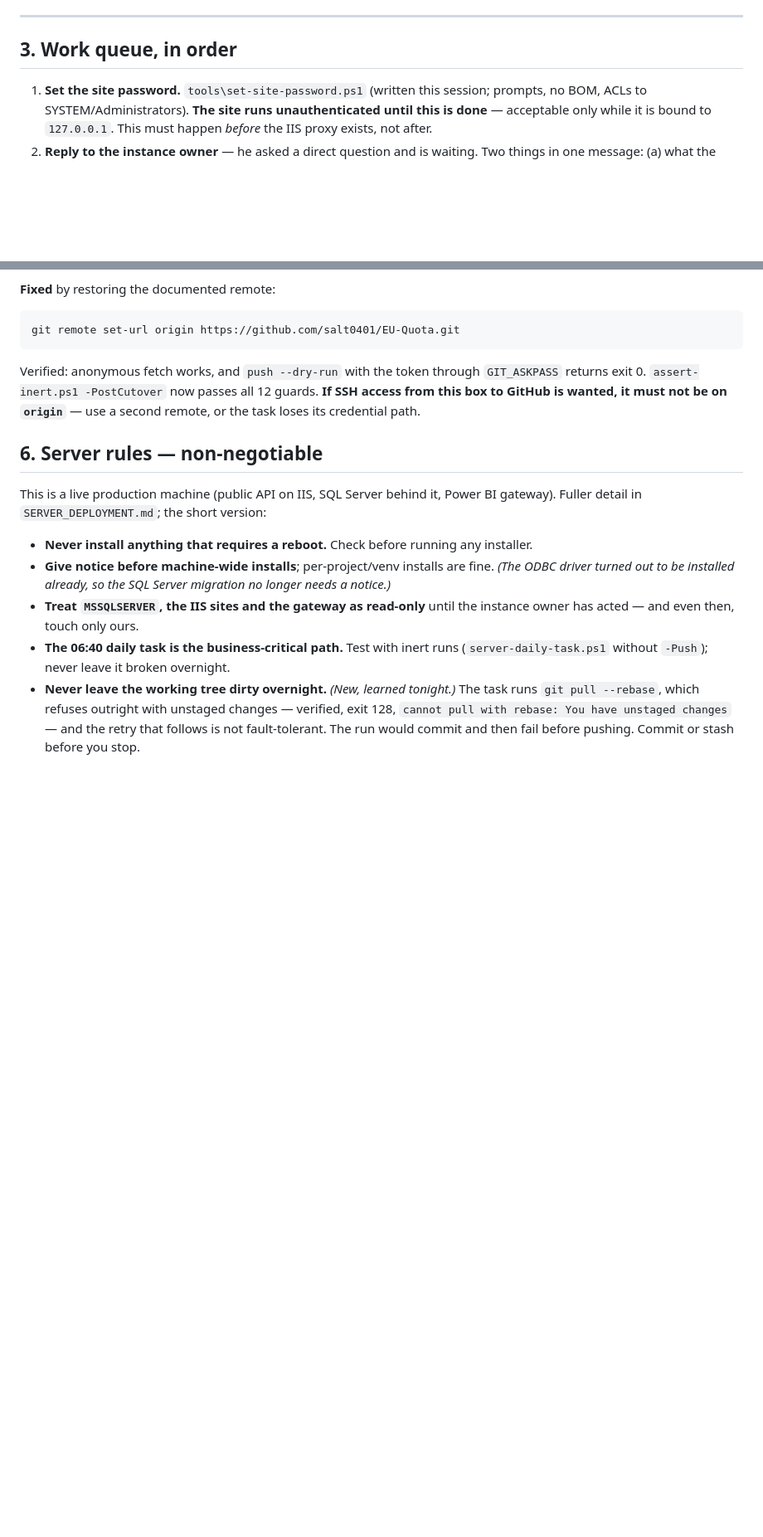
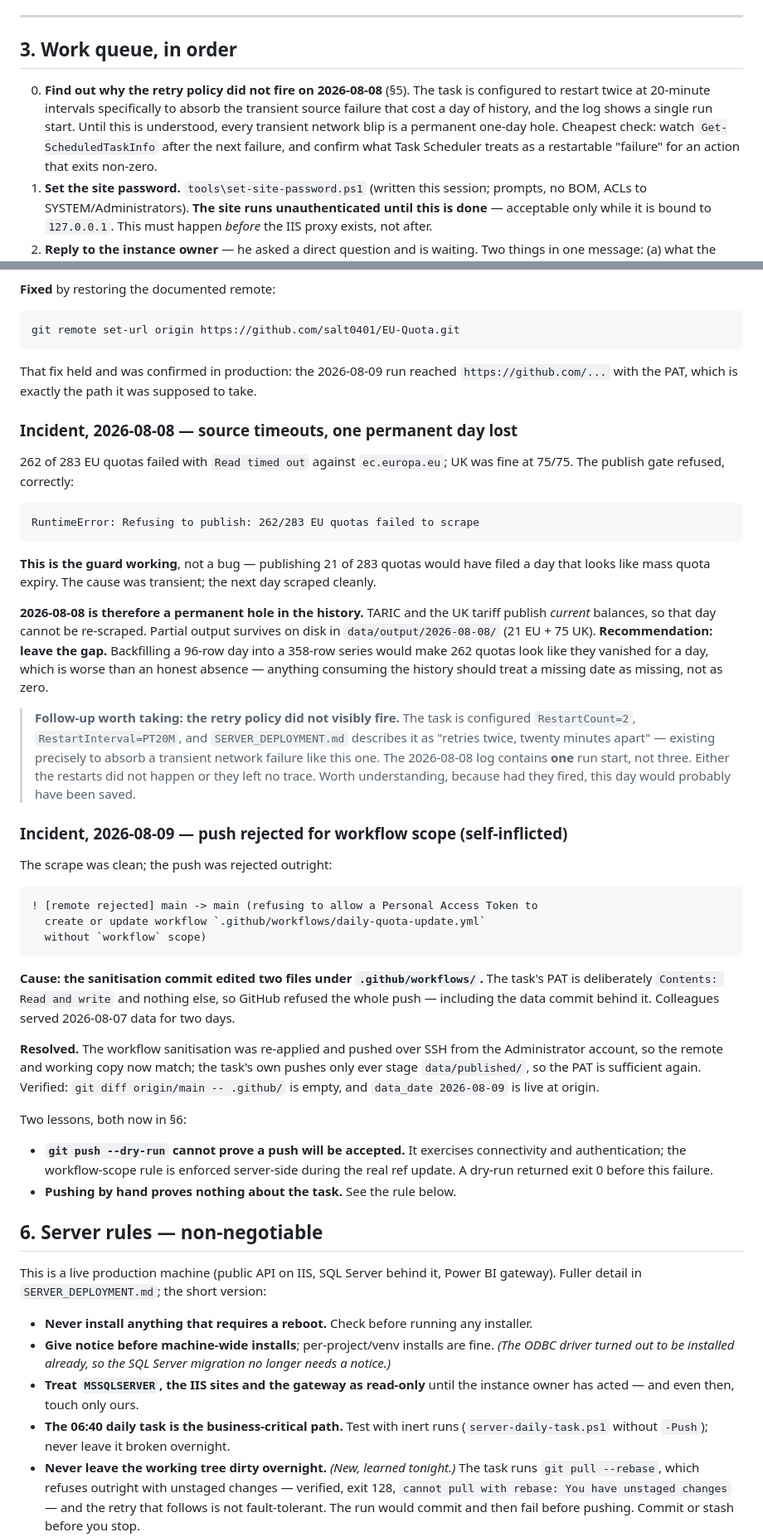
Before and after one commit to salt0401/EU-Quota, a Markdown page: docs/SESSION_LOG.md, 2 parts joined by grey strips. Shown at 83% size. Rendered like a GitHub page; blank space fills up the shorter version.

Commit message:
docs: record the 08-08 and 08-09 incidents and the credential-path trap
Two consecutive failed runs, one permanent data gap, and three rules that would
have prevented or caught them.

2026-08-08: 262/283 EU quotas timed out against ec.europa.eu and the publish
gate refused, correctly -- filing 21 of 283 quotas would have looked like mass
expiry. The day is unrecoverable, because the sources publish current balances
only, so the history now has one hole at 2026-08-08 (34 days present). Partial
output survives in data/output/2026-08-08/ but backfilling a 96-row day into a
358-row series would misrepresent 262 quotas as absent; the recommendation is to
leave the gap honest.

Flagged as queue item 0: the task is configured to restart twice at 20-minute
intervals precisely to absorb a transient failure like this, and the log shows
one run start rather than three. Until that is understood, every network blip
costs a permanent day.

2026-08-09: self-inflicted. The sanitisation touched two files under
.github/workflows/, and the task's PAT is Contents-only by design, so GitHub
rejected the entire push including the data commit. Colleagues served 08-07 data
for two days. Resolved by re-applying the sanitisation over SSH from the
Administrator account so the remote matches the working copy; the task only ever
stages data/published/, so its PAT suffices again.

The trap underneath it, now a server rule: Administrator's global gitconfig
carries url."git@github.com:".insteadOf = https://github.com/, so interactive
pushes are silently rewritten to SSH and authenticate with a key, bypassing the
PAT's scope limits. SYSTEM has no such config. Two accounts, two protocols, two
credentials, one remote -- so a manual push succeeding says nothing about
whether the scheduled task can push. Related: git push --dry-run returned 0
immediately before the rejected push, because scope enforcement happens
server-side during the real ref update.

Co-Authored-By: Claude Opus 5 <noreply@anthropic.com>

````diff
--- a/docs/SESSION_LOG.md
+++ b/docs/SESSION_LOG.md
@@ -68,6 +70,13 @@ Full detail, including the migration checklist, is in `INTERNAL_SITE.md`.
 
 ## 3. Work queue, in order
 
+0. **Find out why the retry policy did not fire on 2026-08-08** (§5). The task
+   is configured to restart twice at 20-minute intervals specifically to absorb
+   the transient source failure that cost a day of history, and the log shows a
+   single run start. Until this is understood, every transient network blip is
+   a permanent one-day hole. Cheapest check: watch `Get-ScheduledTaskInfo`
+   after the next failure, and confirm what Task Scheduler treats as a
+   restartable "failure" for an action that exits non-zero.
 1. **Set the site password.** `tools\set-site-password.ps1` (written this
    session; prompts, no BOM, ACLs to SYSTEM/Administrators). **The site runs
    unauthenticated until this is done** — acceptable only while it is bound to
@@ -188,10 +197,67 @@ the day's data locally and firing the watchdog at 09:00 UTC.
 git remote set-url origin https://github.com/salt0401/EU-Quota.git
 ```
 
-Verified: anonymous fetch works, and `push --dry-run` with the token through
-`GIT_ASKPASS` returns exit 0. `assert-inert.ps1 -PostCutover` now passes all 12
-guards. **If SSH access from this box to GitHub is wanted, it must not be on
-`origin`** — use a second remote, or the task loses its credential path.
+That fix held and was confirmed in production: the 2026-08-09 run reached
+`https://github.com/...` with the PAT, which is exactly the path it was supposed
+to take.
+
+### Incident, 2026-08-08 — source timeouts, one permanent day lost
+
+262 of 283 EU quotas failed with `Read timed out` against `ec.europa.eu`; UK was
+fine at 75/75. The publish gate refused, correctly:
+
+```
+RuntimeError: Refusing to publish: 262/283 EU quotas failed to scrape
+```
+
+**This is the guard working**, not a bug — publishing 21 of 283 quotas would
+have filed a day that looks like mass quota expiry. The cause was transient; the
+next day scraped cleanly.
+
+**2026-08-08 is therefore a permanent hole in the history.** TARIC and the UK
+tariff publish *current* balances, so that day cannot be re-scraped. Partial
+output survives on disk in `data/output/2026-08-08/` (21 EU + 75 UK).
+**Recommendation: leave the gap.** Backfilling a 96-row day into a 358-row
+series would make 262 quotas look like they vanished for a day, which is worse
+than an honest absence — anything consuming the history should treat a missing
+date as missing, not as zero.
+
+> **Follow-up worth taking: the retry policy did not visibly fire.** The task is
+> configured `RestartCount=2`, `RestartInterval=PT20M`, and
+> `SERVER_DEPLOYMENT.md` describes it as "retries twice, twenty minutes apart" —
+> existing precisely to absorb a transient network failure like this one. The
+> 2026-08-08 log contains **one** run start, not three. Either the restarts did
+> not happen or they left no trace. Worth understanding, because had they fired,
+> this day would probably have been saved.
+
+### Incident, 2026-08-09 — push rejected for workflow scope (self-inflicted)
+
+The scrape was clean; the push was rejected outright:
+
+```
+! [remote rejected] main -> main (refusing to allow a Personal Access Token to
+  create or update workflow `.github/workflows/daily-quota-update.yml`
+  without `workflow` scope)
+```
+
+**Cause: the sanitisation commit edited two files under `.github/workflows/`.**
+The task's PAT is deliberately `Contents: Read and write` and nothing else, so
+GitHub refused the whole push — including the data commit behind it. Colleagues
+served 2026-08-07 data for two days.
+
+**Resolved.** The workflow sanitisation was re-applied and pushed over SSH from
+the Administrator account, so the remote and working copy now match; the task's
+own pushes only ever stage `data/published/`, so the PAT is sufficient again.
+Verified: `git diff origin/main -- .github/` is empty, and `data_date
+2026-08-09` is live at origin.
+
+Two lessons, both now in §6:
+
+- **`git push --dry-run` cannot prove a push will be accepted.** It exercises
+  connectivity and authentication; the workflow-scope rule is enforced
+  server-side during the real ref update. A dry-run returned exit 0 before this
+  failure.
+- **Pushing by hand proves nothing about the task.** See the rule below.
 
 ## 6. Server rules — non-negotiable
 
````
Also changed, not shown: other parts of docs/SESSION_LOG.md (+24 -4 lines).
